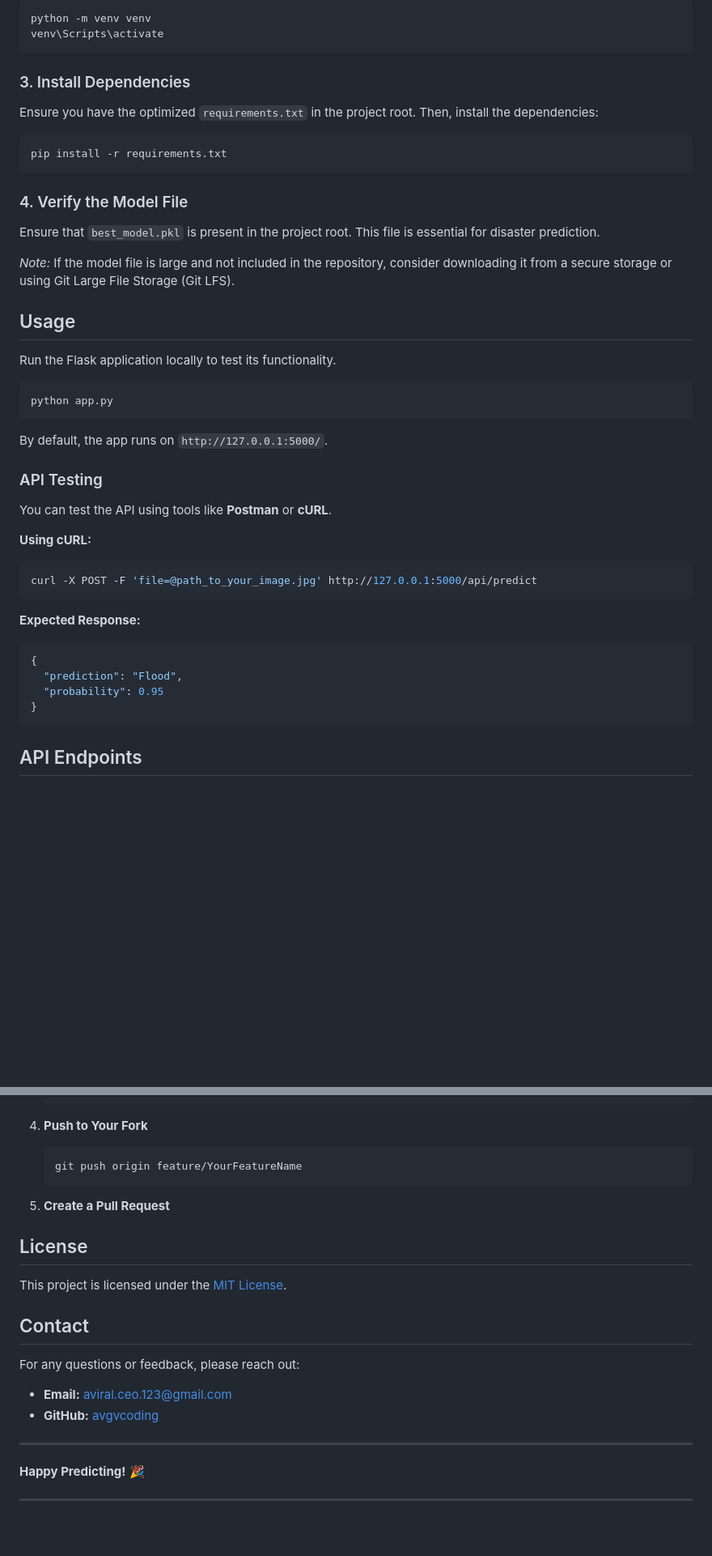
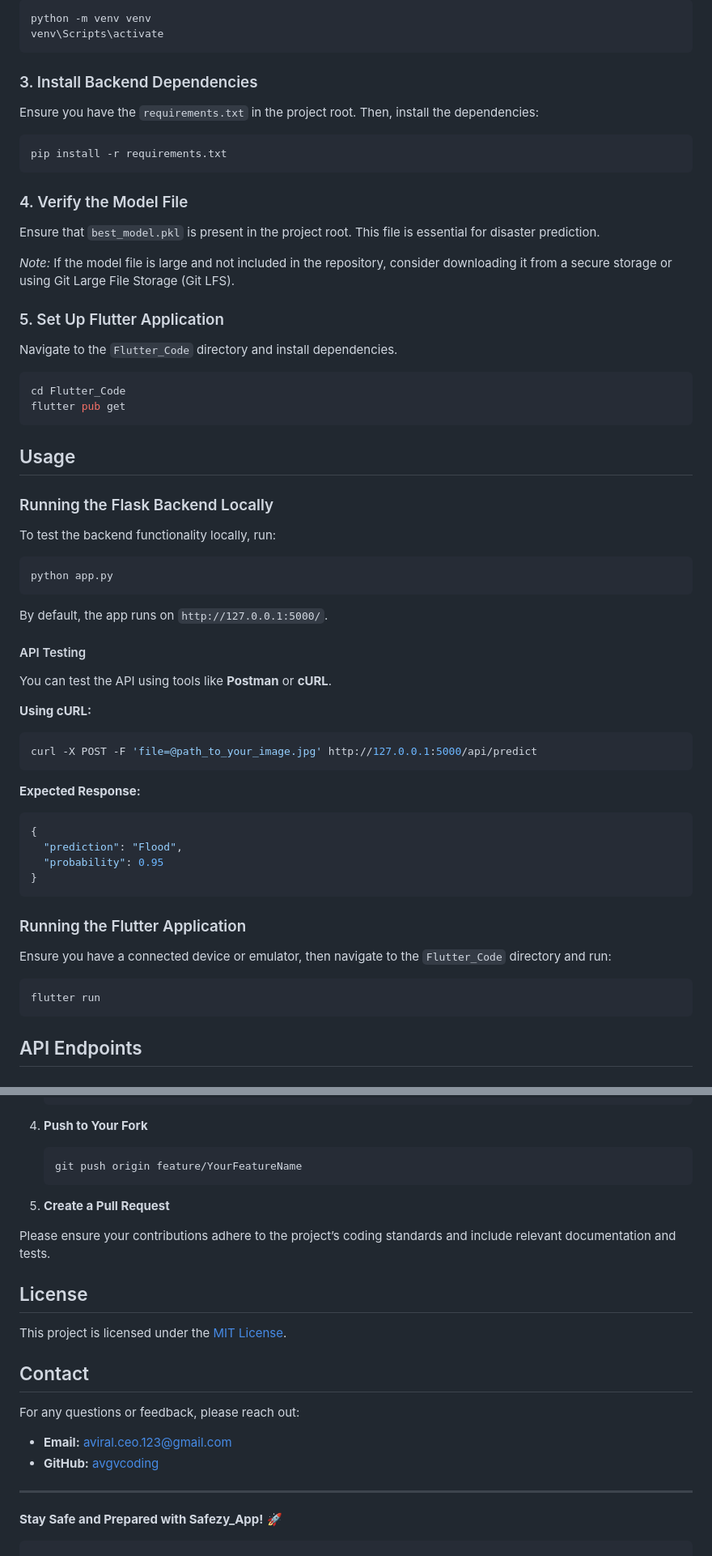
Before and after one commit to avgvcoding/Safezy_App, a Markdown page: README.md, 2 parts joined by grey strips. Shown: that part at 81% size. Rendered like a GitHub page; blank space fills up the shorter version.

````diff
--- a/README.md
+++ b/README.md
@@ -67,9 +85,9 @@ python -m venv venv
 venv\Scripts\activate
 ```
 
-### 3. Install Dependencies
+### 3. Install Backend Dependencies
 
-Ensure you have the optimized `requirements.txt` in the project root. Then, install the dependencies:
+Ensure you have the `requirements.txt` in the project root. Then, install the dependencies:
 
 ```bash
 pip install -r requirements.txt
@@ -81,9 +99,20 @@ Ensure that `best_model.pkl` is present in the project root. This file is essent
 
 *Note:* If the model file is large and not included in the repository, consider downloading it from a secure storage or using Git Large File Storage (Git LFS).
 
+### 5. Set Up Flutter Application
+
+Navigate to the `Flutter_Code` directory and install dependencies.
+
+```bash
+cd Flutter_Code
+flutter pub get
+```
+
 ## Usage
 
-Run the Flask application locally to test its functionality.
+### Running the Flask Backend Locally
+
+To test the backend functionality locally, run:
 
 ```bash
 python app.py
@@ -91,7 +120,7 @@ python app.py
 
 By default, the app runs on `http://127.0.0.1:5000/`.
 
-### API Testing
+#### API Testing
 
 You can test the API using tools like **Postman** or **cURL**.
 
@@ -108,6 +137,14 @@ curl -X POST -F 'file=@path_to_your_image.jpg' http://127.0.0.1:5000/api/predict
   "prediction": "Flood",
   "probability": 0.95
 }
+```
+
+### Running the Flutter Application
+
+Ensure you have a connected device or emulator, then navigate to the `Flutter_Code` directory and run:
+
+```bash
+flutter run
 ```
 
 ## API Endpoints
@@ -175,6 +278,8 @@ Contributions are welcome! Follow these steps to contribute to **Safezy Flask AP
 
 5. **Create a Pull Request**
 
+Please ensure your contributions adhere to the project’s coding standards and include relevant documentation and tests.
+
 ## License
 
 This project is licensed under the [MIT License](LICENSE).
@@ -188,6 +293,6 @@ For any questions or feedback, please reach out:
 
 ---
 
-**Happy Predicting!** 🎉
+**Stay Safe and Prepared with Safezy_App!** 🚀
 
----
+```
````
Also changed, not shown: other parts of README.md (+101 -17 lines).
